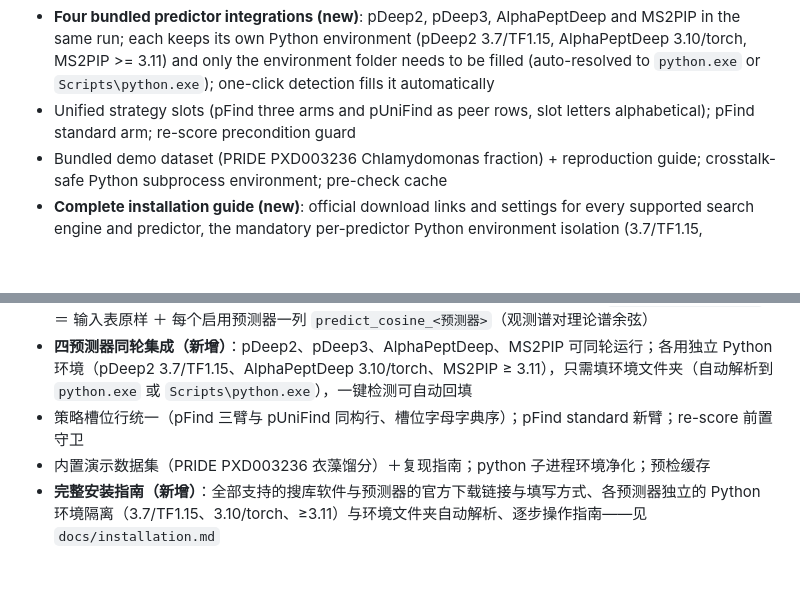
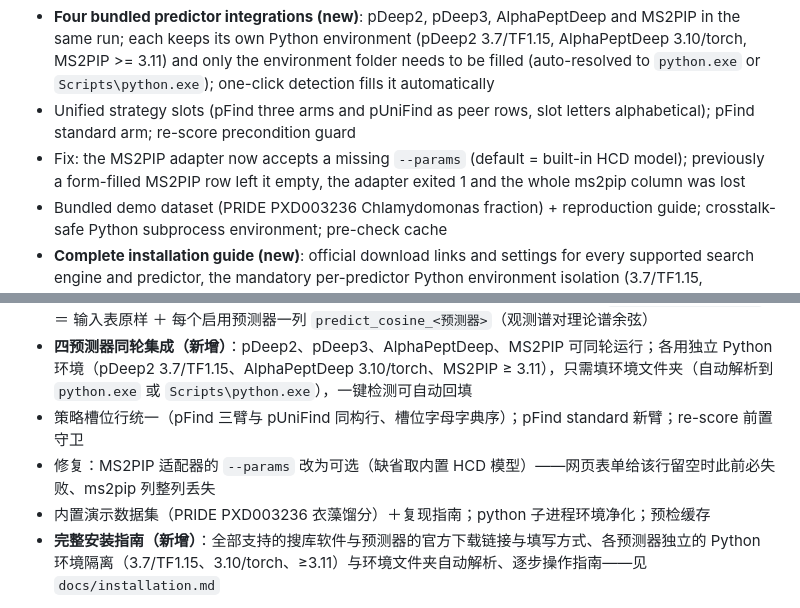
Before and after one commit to Songhao-Jiang/isoPSV, a Markdown page: Release_Notes.md, 2 parts joined by grey strips. GitHub-like rendering; blank space fills up the shorter version.

Commit message:
isoPSV v1.1 release notes: record the MS2PIP --params fix

```diff
--- a/Release_Notes.md
+++ b/Release_Notes.md
@@ -8,6 +8,7 @@ isoPSV（isotope-labeled paired-spectrum verification）multi-engine competitive
 - **Pure prediction mode (new)**: submit STEP 2 with no strategy row and the base identification table feeds the predictors directly; the output `pure_prediction.tsv` is the input table plus one `predict_cosine_<predictor>` column per enabled predictor (observed vs predicted theoretical-spectrum cosine)
 - **Four bundled predictor integrations (new)**: pDeep2, pDeep3, AlphaPeptDeep and MS2PIP in the same run; each keeps its own Python environment (pDeep2 3.7/TF1.15, AlphaPeptDeep 3.10/torch, MS2PIP >= 3.11) and only the environment folder needs to be filled (auto-resolved to `python.exe` or `Scripts\python.exe`); one-click detection fills it automatically
 - Unified strategy slots (pFind three arms and pUniFind as peer rows, slot letters alphabetical); pFind standard arm; re-score precondition guard
+- Fix: the MS2PIP adapter now accepts a missing `--params` (default = built-in HCD model); previously a form-filled MS2PIP row left it empty, the adapter exited 1 and the whole ms2pip column was lost
 - Bundled demo dataset (PRIDE PXD003236 Chlamydomonas fraction) + reproduction guide; crosstalk-safe Python subprocess environment; pre-check cache
 - **Complete installation guide (new)**: official download links and settings for every supported search engine and predictor, the mandatory per-predictor Python environment isolation (3.7/TF1.15, 3.10/torch, >=3.11) with environment-folder auto-resolution, and a step-by-step operation guide — see `docs/installation.md`
 
@@ -26,6 +27,7 @@ isoPSV（同位素标记成对谱图验证）多引擎竞争验证软件 v1.1（
 - **纯预测模式（新增）**：第二步不加任何策略行，基础鉴定表直接作为预测输入；输出 `pure_prediction.tsv` ＝ 输入表原样 ＋ 每个启用预测器一列 `predict_cosine_<预测器>`（观测谱对理论谱余弦）
 - **四预测器同轮集成（新增）**：pDeep2、pDeep3、AlphaPeptDeep、MS2PIP 可同轮运行；各用独立 Python 环境（pDeep2 3.7/TF1.15、AlphaPeptDeep 3.10/torch、MS2PIP ≥ 3.11），只需填环境文件夹（自动解析到 `python.exe` 或 `Scripts\python.exe`），一键检测可自动回填
 - 策略槽位行统一（pFind 三臂与 pUniFind 同构行、槽位字母字典序）；pFind standard 新臂；re-score 前置守卫
+- 修复：MS2PIP 适配器的 `--params` 改为可选（缺省取内置 HCD 模型）——网页表单给该行留空时此前必失败、ms2pip 列整列丢失
 - 内置演示数据集（PRIDE PXD003236 衣藻馏分）＋复现指南；python 子进程环境净化；预检缓存
 - **完整安装指南（新增）**：全部支持的搜库软件与预测器的官方下载链接与填写方式、各预测器独立的 Python 环境隔离（3.7/TF1.15、3.10/torch、≥3.11）与环境文件夹自动解析、逐步操作指南——见 `docs/installation.md`
 
```
